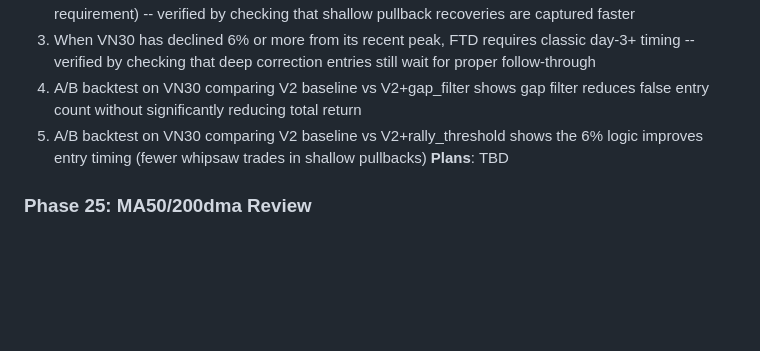
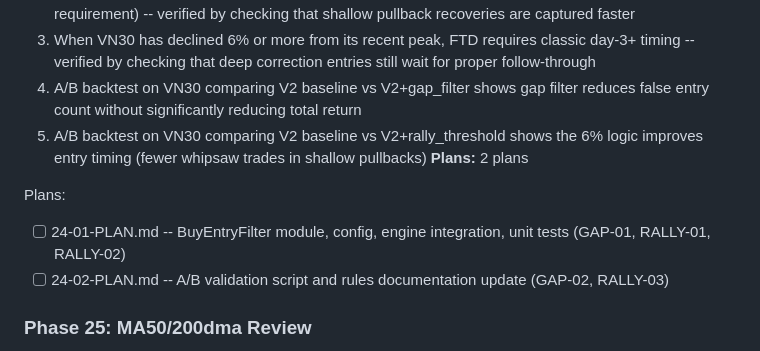
Before and after one commit to KenzyTran/mdm, a Markdown page: .planning/ROADMAP.md, the part around the change. GitHub-like rendering; blank space fills up the shorter version.

Commit message:
docs(24): create phase plan

```diff
--- a/.planning/ROADMAP.md
+++ b/.planning/ROADMAP.md
@@ -443,7 +443,11 @@ Plans:
   3. When VN30 has declined 6% or more from its recent peak, FTD requires classic day-3+ timing -- verified by checking that deep correction entries still wait for proper follow-through
   4. A/B backtest on VN30 comparing V2 baseline vs V2+gap_filter shows gap filter reduces false entry count without significantly reducing total return
   5. A/B backtest on VN30 comparing V2 baseline vs V2+rally_threshold shows the 6% logic improves entry timing (fewer whipsaw trades in shallow pullbacks)
-**Plans**: TBD
+**Plans:** 2 plans
+
+Plans:
+- [ ] 24-01-PLAN.md -- BuyEntryFilter module, config, engine integration, unit tests (GAP-01, RALLY-01, RALLY-02)
+- [ ] 24-02-PLAN.md -- A/B validation script and rules documentation update (GAP-02, RALLY-03)
 
 ### Phase 25: MA50/200dma Review
 **Goal**: Evidence-based decision on whether MA50 should remain in V2 signal logic, based on Dr. K's statement that MA50/200dma have "little value"
```
Also changed, not shown: 2 other files.
